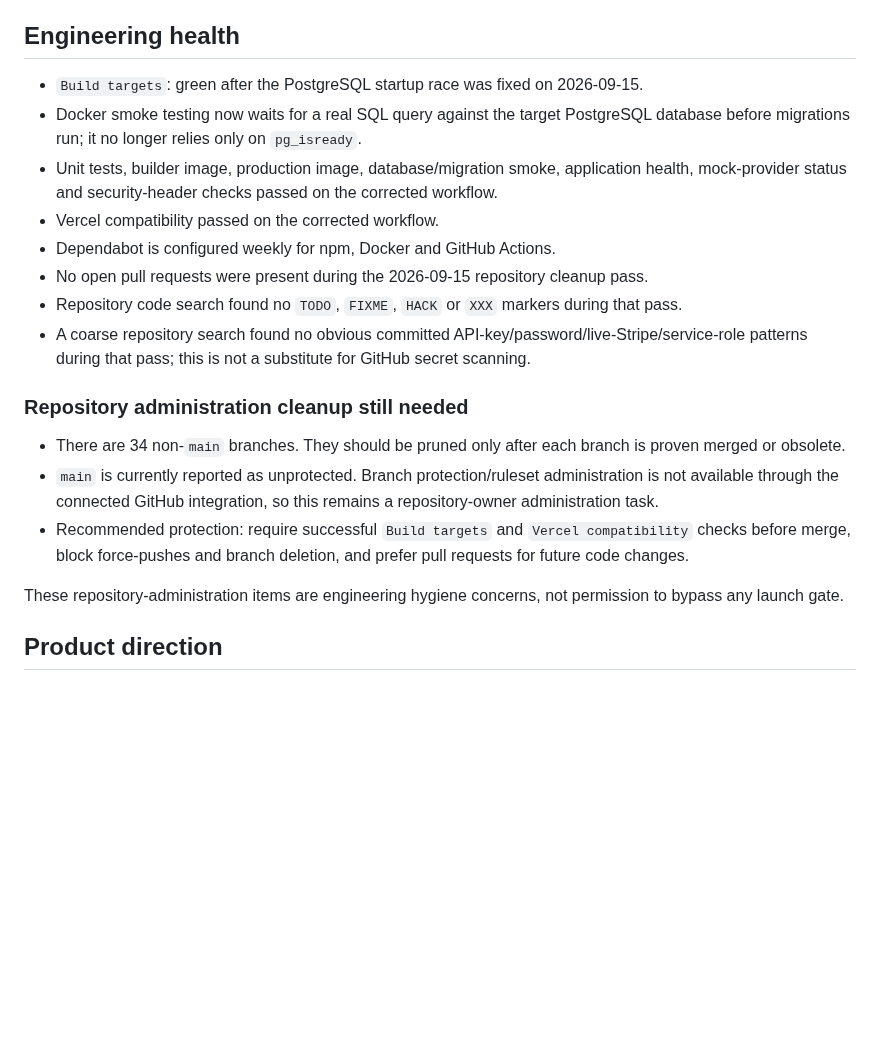
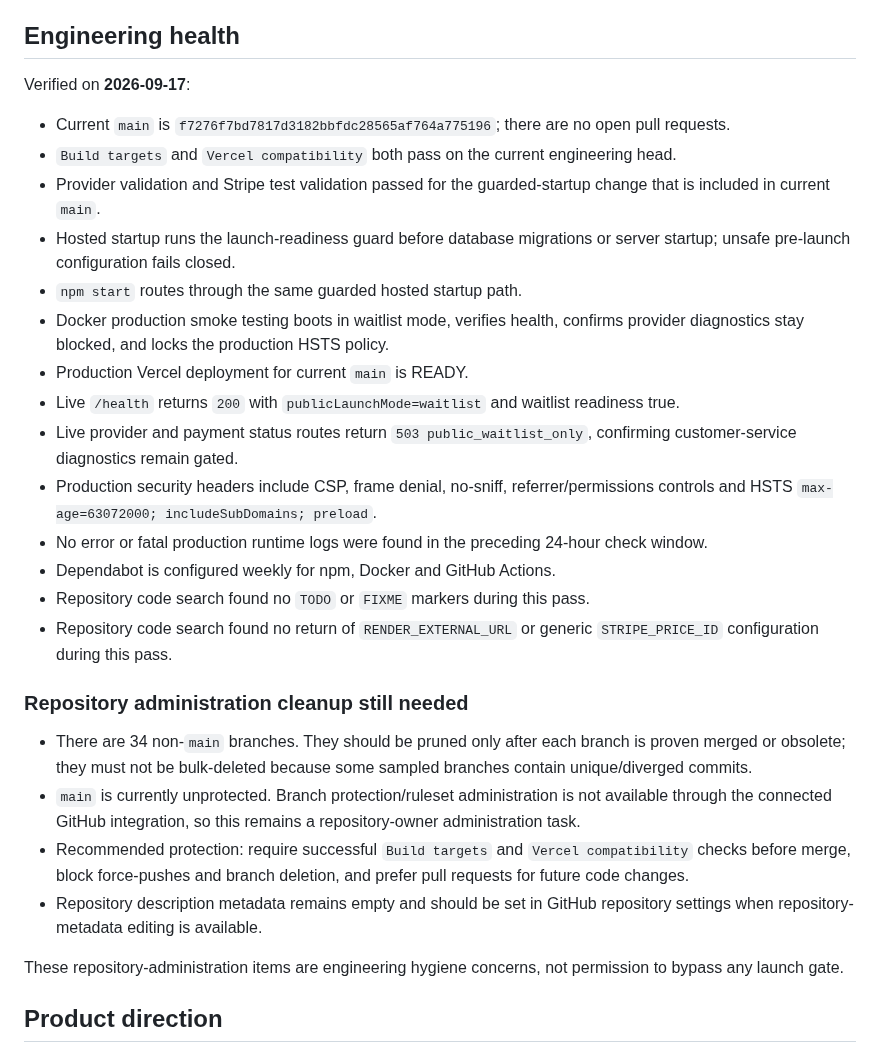
Before and after one commit to Galaxys22702/streetwise-connection-, a Markdown page: docs/PROJECT_STATUS.md, the part around one of its changes. GitHub-like rendering; blank space fills up the shorter version.

Commit message:
docs: refresh verified project status

```diff
--- a/docs/PROJECT_STATUS.md
+++ b/docs/PROJECT_STATUS.md
@@ -47,20 +47,29 @@ Current production posture:
 
 ## Engineering health
 
-- `Build targets`: green after the PostgreSQL startup race was fixed on 2026-09-15.
-- Docker smoke testing now waits for a real SQL query against the target PostgreSQL database before migrations run; it no longer relies only on `pg_isready`.
-- Unit tests, builder image, production image, database/migration smoke, application health, mock-provider status and security-header checks passed on the corrected workflow.
-- Vercel compatibility passed on the corrected workflow.
+Verified on **2026-09-17**:
+
+- Current `main` is `f7276f7bd7817d3182bbfdc28565af764a775196`; there are no open pull requests.
+- `Build targets` and `Vercel compatibility` both pass on the current engineering head.
+- Provider validation and Stripe test validation passed for the guarded-startup change that is included in current `main`.
+- Hosted startup runs the launch-readiness guard before database migrations or server startup; unsafe pre-launch configuration fails closed.
+- `npm start` routes through the same guarded hosted startup path.
+- Docker production smoke testing boots in waitlist mode, verifies health, confirms provider diagnostics stay blocked, and locks the production HSTS policy.
+- Production Vercel deployment for current `main` is READY.
+- Live `/health` returns `200` with `publicLaunchMode=waitlist` and waitlist readiness true.
+- Live provider and payment status routes return `503 public_waitlist_only`, confirming customer-service diagnostics remain gated.
+- Production security headers include CSP, frame denial, no-sniff, referrer/permissions controls and HSTS `max-age=63072000; includeSubDomains; preload`.
+- No error or fatal production runtime logs were found in the preceding 24-hour check window.
 - Dependabot is configured weekly for npm, Docker and GitHub Actions.
-- No open pull requests were present during the 2026-09-15 repository cleanup pass.
-- Repository code search found no `TODO`, `FIXME`, `HACK` or `XXX` markers during that pass.
-- A coarse repository search found no obvious committed API-key/password/live-Stripe/service-role patterns during that pass; this is not a substitute for GitHub secret scanning.
+- Repository code search found no `TODO` or `FIXME` markers during this pass.
+- Repository code search found no return of `RENDER_EXTERNAL_URL` or generic `STRIPE_PRICE_ID` configuration during this pass.
 
 ### Repository administration cleanup still needed
 
-- There are 34 non-`main` branches. They should be pruned only after each branch is proven merged or obsolete.
-- `main` is currently reported as unprotected. Branch protection/ruleset administration is not available through the connected GitHub integration, so this remains a repository-owner administration task.
+- There are 34 non-`main` branches. They should be pruned only after each branch is proven merged or obsolete; they must not be bulk-deleted because some sampled branches contain unique/diverged commits.
+- `main` is currently unprotected. Branch protection/ruleset administration is not available through the connected GitHub integration, so this remains a repository-owner administration task.
 - Recommended protection: require successful `Build targets` and `Vercel compatibility` checks before merge, block force-pushes and branch deletion, and prefer pull requests for future code changes.
+- Repository description metadata remains empty and should be set in GitHub repository settings when repository-metadata editing is available.
 
 These repository-administration items are engineering hygiene concerns, not permission to bypass any launch gate.
 
```
Also changed, not shown: other parts of docs/PROJECT_STATUS.md (+1 -1 lines).
